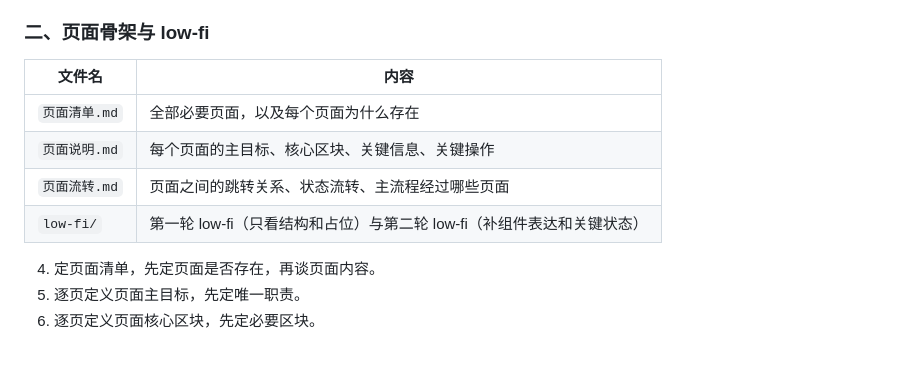
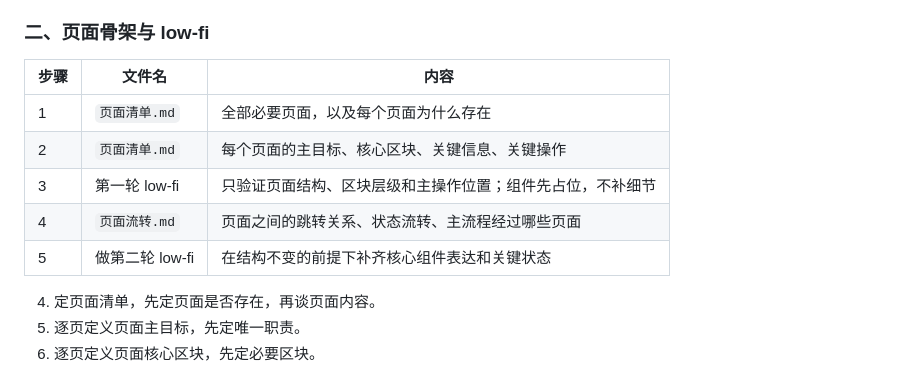
Before and after one commit to zxianzheng123-code/ai-sync, a Markdown page: 非编程者用AI开发项目工作流.md, the part around the change. GitHub-like rendering.

Commit message:
Refine 页面骨架 low-fi 文档

```diff
--- a/非编程者用AI开发项目工作流.md
+++ b/非编程者用AI开发项目工作流.md
@@ -15,12 +15,13 @@
 
 ### 二、页面骨架与 low-fi
 
-| 文件名 | 内容 |
-| --- | --- |
-| `页面清单.md` | 全部必要页面，以及每个页面为什么存在 |
-| `页面说明.md` | 每个页面的主目标、核心区块、关键信息、关键操作 |
-| `页面流转.md` | 页面之间的跳转关系、状态流转、主流程经过哪些页面 |
-| `low-fi/` | 第一轮 low-fi（只看结构和占位）与第二轮 low-fi（补组件表达和关键状态） |
+| 步骤  | 文件名         | 内容                            |
+| --- | ----------- | ----------------------------- |
+| 1   | `页面清单.md`   | 全部必要页面，以及每个页面为什么存在            |
+| 2   | `页面清单.md`   | 每个页面的主目标、核心区块、关键信息、关键操作       |
+| 3   | 第一轮 low-fi  | 只验证页面结构、区块层级和主操作位置；组件先占位，不补细节 |
+| 4   | `页面流转.md`   | 页面之间的跳转关系、状态流转、主流程经过哪些页面      |
+| 5   | 做第二轮 low-fi | 在结构不变的前提下补齐核心组件表达和关键状态        |
 
 4. 定页面清单，先定页面是否存在，再谈页面内容。
 5. 逐页定义页面主目标，先定唯一职责。
```
